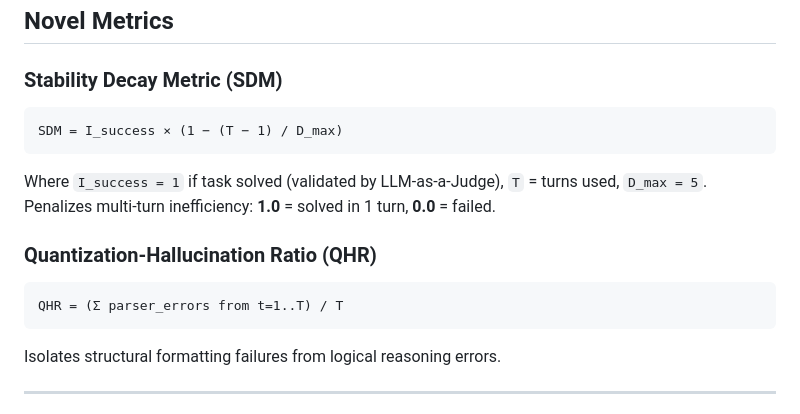
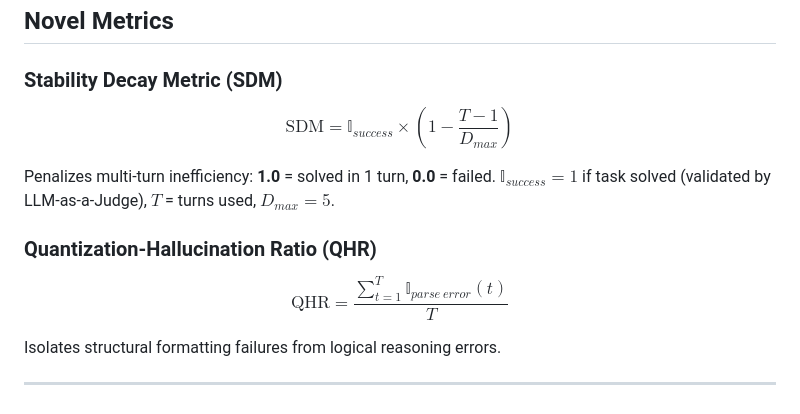
Before and after one commit to Faustus-Faber/democratizing-agentic-ai, a Markdown page: README.md, the part around the change. GitHub-like rendering.

Commit message:
fix: proper LaTeX math rendering - avoid underscores in \text{}

````diff
--- a/README.md
+++ b/README.md
@@ -141,17 +141,13 @@ python qualitative_analysis.py --results-dir ../Results --output report.csv
 
 ### Stability Decay Metric (SDM)
 
-```
-SDM = I_success × (1 − (T − 1) / D_max)
-```
+$$\text{SDM} = \mathbb{I}_{success} \times \left(1 - \frac{T - 1}{D_{max}}\right)$$
 
-Where `I_success = 1` if task solved (validated by LLM-as-a-Judge), `T` = turns used, `D_max = 5`. Penalizes multi-turn inefficiency: **1.0** = solved in 1 turn, **0.0** = failed.
+Penalizes multi-turn inefficiency: **1.0** = solved in 1 turn, **0.0** = failed. $\mathbb{I}_{success} = 1$ if task solved (validated by LLM-as-a-Judge), $T$ = turns used, $D_{max} = 5$.
 
 ### Quantization-Hallucination Ratio (QHR)
 
-```
-QHR = (Σ parser_errors from t=1..T) / T
-```
+$$\text{QHR} = \frac{\sum_{t=1}^{T} \mathbb{I}_{parse\ error}(t)}{T}$$
 
 Isolates structural formatting failures from logical reasoning errors.
 
````
